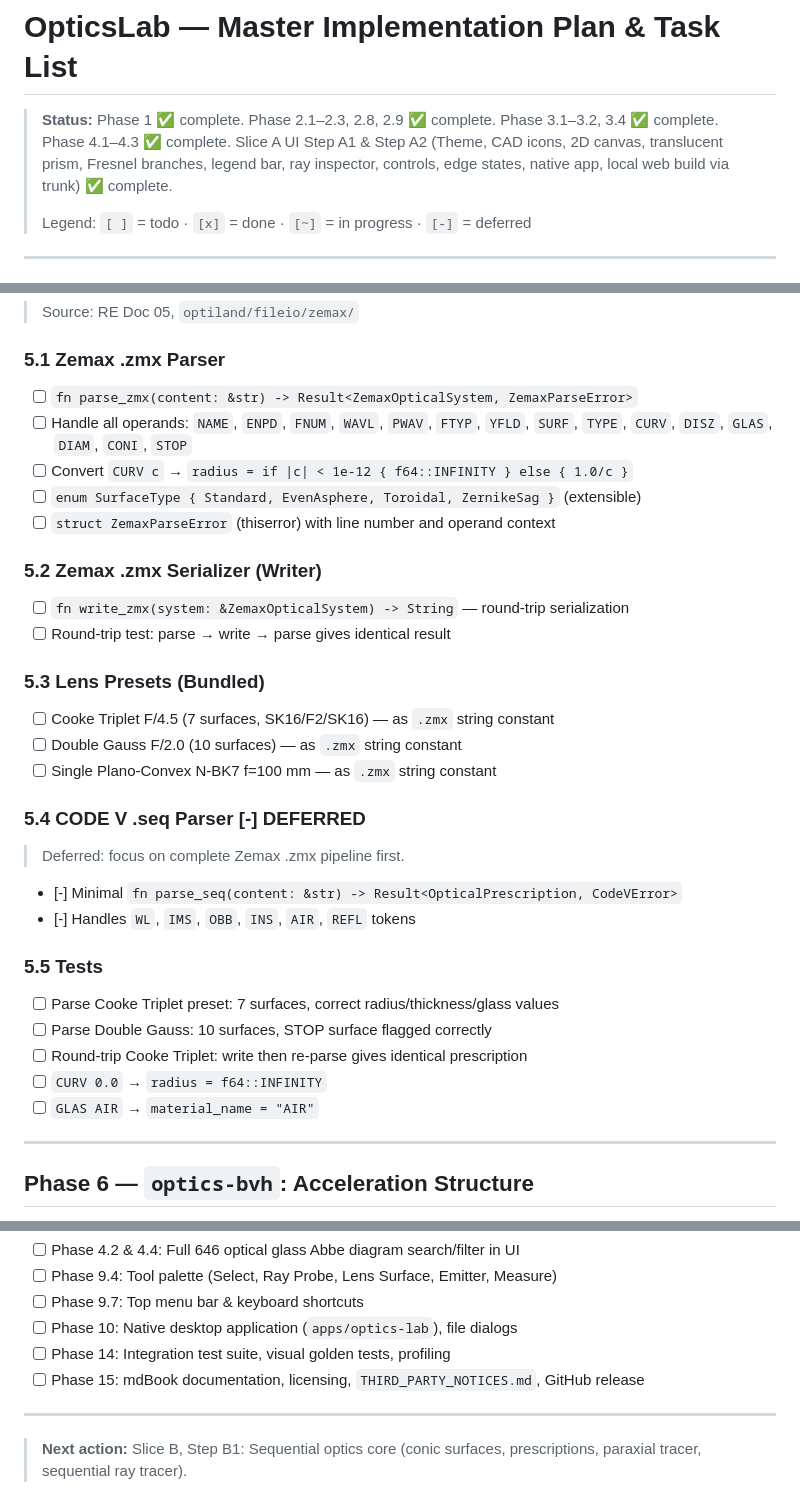
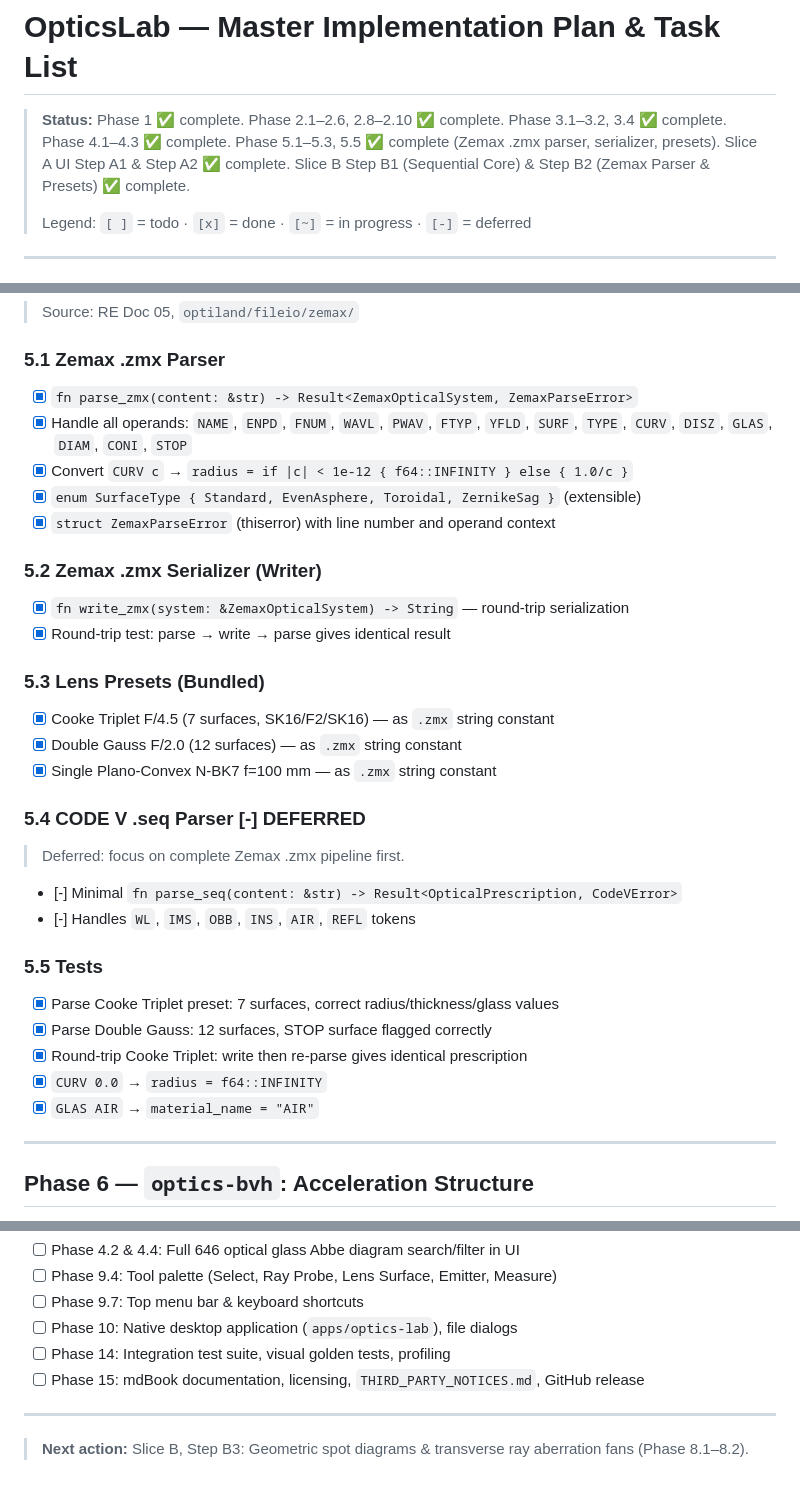
Before and after one commit to AlexCri5an/optics-lab, a Markdown page: TODO.md, 3 parts joined by grey strips. Rendered like a GitHub page.

```diff
--- a/TODO.md
+++ b/TODO.md
@@ -1,6 +1,6 @@
 # OpticsLab — Master Implementation Plan & Task List
 
-> **Status:** Phase 1 ✅ complete. Phase 2.1–2.3, 2.8, 2.9 ✅ complete. Phase 3.1–3.2, 3.4 ✅ complete. Phase 4.1–4.3 ✅ complete. Slice A UI Step A1 & Step A2 (Theme, CAD icons, 2D canvas, translucent prism, Fresnel branches, legend bar, ray inspector, controls, edge states, native app, local web build via trunk) ✅ complete.
+> **Status:** Phase 1 ✅ complete. Phase 2.1–2.6, 2.8–2.10 ✅ complete. Phase 3.1–3.2, 3.4 ✅ complete. Phase 4.1–4.3 ✅ complete. Phase 5.1–5.3, 5.5 ✅ complete (Zemax .zmx parser, serializer, presets). Slice A UI Step A1 & Step A2 ✅ complete. Slice B Step B1 (Sequential Core) & Step B2 (Zemax Parser & Presets) ✅ complete.
 >
 > Legend: `[ ]` = todo · `[x]` = done · `[~]` = in progress · `[-]` = deferred
 
@@ -229,20 +229,20 @@
 > Source: RE Doc 05, `optiland/fileio/zemax/`
 
 ### 5.1 Zemax .zmx Parser
-- [ ] `fn parse_zmx(content: &str) -> Result<ZemaxOpticalSystem, ZemaxParseError>`
-- [ ] Handle all operands: `NAME`, `ENPD`, `FNUM`, `WAVL`, `PWAV`, `FTYP`, `YFLD`, `SURF`, `TYPE`, `CURV`, `DISZ`, `GLAS`, `DIAM`, `CONI`, `STOP`
-- [ ] Convert `CURV c` → `radius = if |c| < 1e-12 { f64::INFINITY } else { 1.0/c }`
-- [ ] `enum SurfaceType { Standard, EvenAsphere, Toroidal, ZernikeSag }` (extensible)
-- [ ] `struct ZemaxParseError` (thiserror) with line number and operand context
+- [x] `fn parse_zmx(content: &str) -> Result<ZemaxOpticalSystem, ZemaxParseError>`
+- [x] Handle all operands: `NAME`, `ENPD`, `FNUM`, `WAVL`, `PWAV`, `FTYP`, `YFLD`, `SURF`, `TYPE`, `CURV`, `DISZ`, `GLAS`, `DIAM`, `CONI`, `STOP`
+- [x] Convert `CURV c` → `radius = if |c| < 1e-12 { f64::INFINITY } else { 1.0/c }`
+- [x] `enum SurfaceType { Standard, EvenAsphere, Toroidal, ZernikeSag }` (extensible)
+- [x] `struct ZemaxParseError` (thiserror) with line number and operand context
 
 ### 5.2 Zemax .zmx Serializer (Writer)
-- [ ] `fn write_zmx(system: &ZemaxOpticalSystem) -> String` — round-trip serialization
-- [ ] Round-trip test: parse → write → parse gives identical result
+- [x] `fn write_zmx(system: &ZemaxOpticalSystem) -> String` — round-trip serialization
+- [x] Round-trip test: parse → write → parse gives identical result
 
 ### 5.3 Lens Presets (Bundled)
-- [ ] Cooke Triplet F/4.5 (7 surfaces, SK16/F2/SK16) — as `.zmx` string constant
-- [ ] Double Gauss F/2.0 (10 surfaces) — as `.zmx` string constant
-- [ ] Single Plano-Convex N-BK7 f=100 mm — as `.zmx` string constant
+- [x] Cooke Triplet F/4.5 (7 surfaces, SK16/F2/SK16) — as `.zmx` string constant
+- [x] Double Gauss F/2.0 (12 surfaces) — as `.zmx` string constant
+- [x] Single Plano-Convex N-BK7 f=100 mm — as `.zmx` string constant
 
 ### 5.4 CODE V .seq Parser [-] DEFERRED
 > Deferred: focus on complete Zemax .zmx pipeline first.
@@ -250,11 +250,11 @@
 - [-] Handles `WL`, `IMS`, `OBB`, `INS`, `AIR`, `REFL` tokens
 
 ### 5.5 Tests
-- [ ] Parse Cooke Triplet preset: 7 surfaces, correct radius/thickness/glass values
-- [ ] Parse Double Gauss: 10 surfaces, STOP surface flagged correctly
-- [ ] Round-trip Cooke Triplet: write then re-parse gives identical prescription
-- [ ] `CURV 0.0` → `radius = f64::INFINITY`
-- [ ] `GLAS AIR` → `material_name = "AIR"`
+- [x] Parse Cooke Triplet preset: 7 surfaces, correct radius/thickness/glass values
+- [x] Parse Double Gauss: 12 surfaces, STOP surface flagged correctly
+- [x] Round-trip Cooke Triplet: write then re-parse gives identical prescription
+- [x] `CURV 0.0` → `radius = f64::INFINITY`
+- [x] `GLAS AIR` → `material_name = "AIR"`
 
 ---
 
@@ -712,4 +712,4 @@
 
 ---
 
-> **Next action:** Slice B, Step B1: Sequential optics core (conic surfaces, prescriptions, paraxial tracer, sequential ray tracer).
+> **Next action:** Slice B, Step B3: Geometric spot diagrams & transverse ray aberration fans (Phase 8.1–8.2).
```
Also changed, not shown: other parts of TODO.md (+3 -3 lines), CHANGELOG.md (+19 -0 lines).
